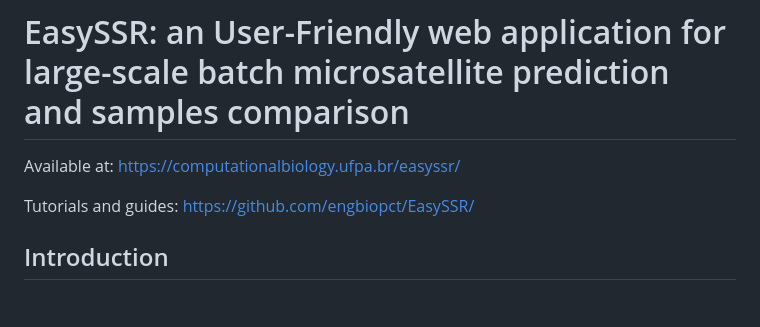
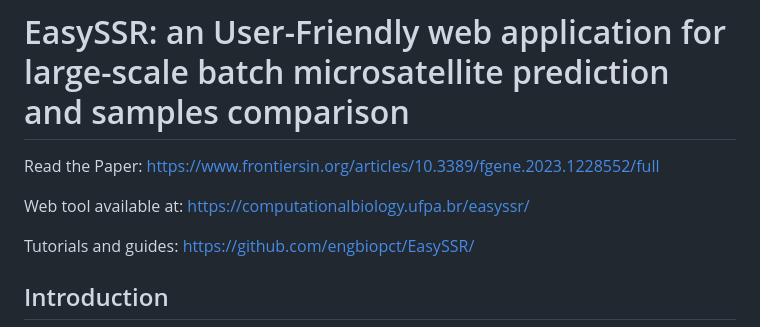
Before and after one commit to labgm/EasySSR, a Markdown page: README.md, the part around the change. Rendered like a GitHub page; blank space fills up the shorter version.

```diff
--- a/README.md
+++ b/README.md
@@ -1,5 +1,9 @@
 # EasySSR: an User-Friendly web application for large-scale batch microsatellite prediction and samples comparison
-Available at: https://computationalbiology.ufpa.br/easyssr/
+
+Read the Paper:
+https://www.frontiersin.org/articles/10.3389/fgene.2023.1228552/full
+
+Web tool available at: https://computationalbiology.ufpa.br/easyssr/
 
 Tutorials and guides: https://github.com/engbiopct/EasySSR/
 
```
